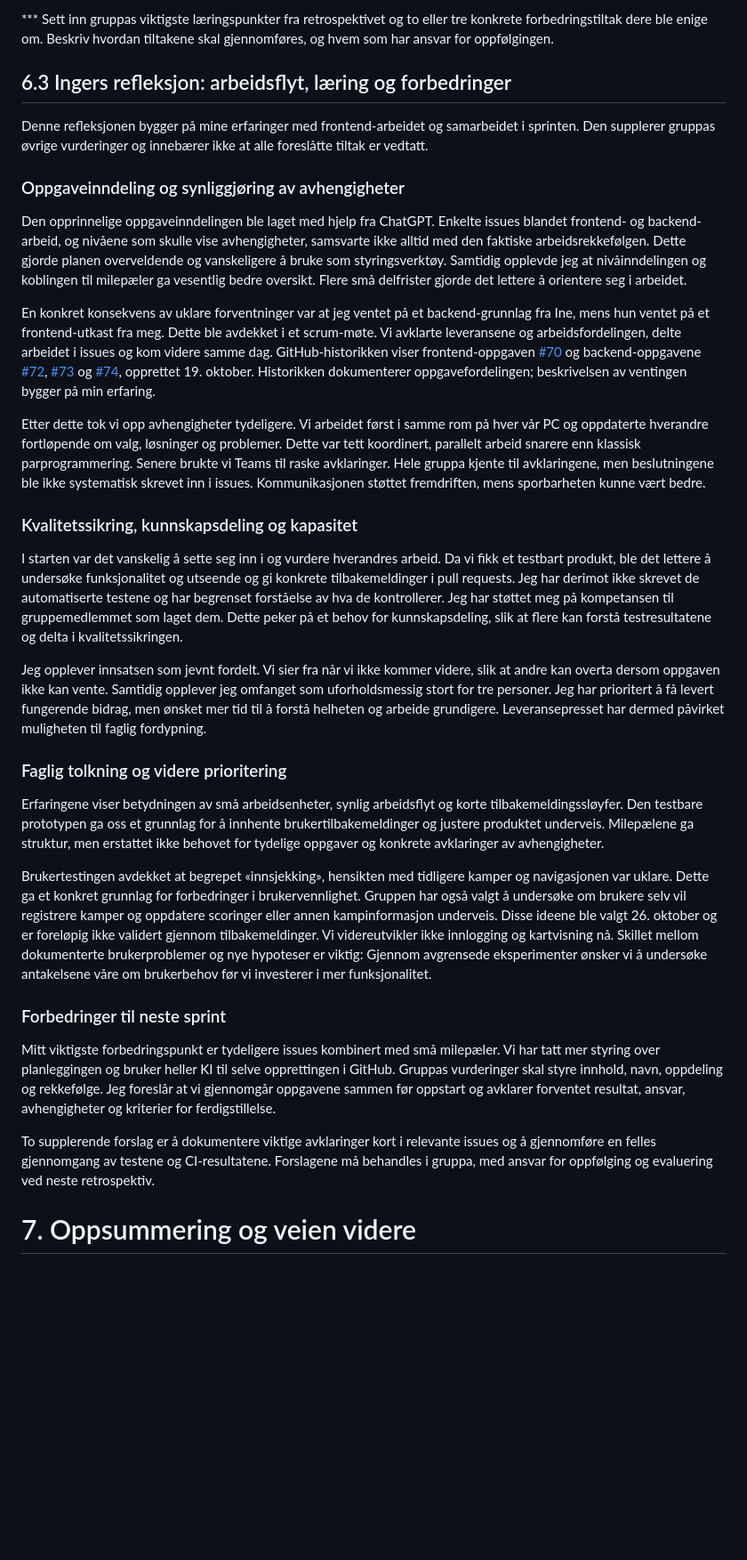
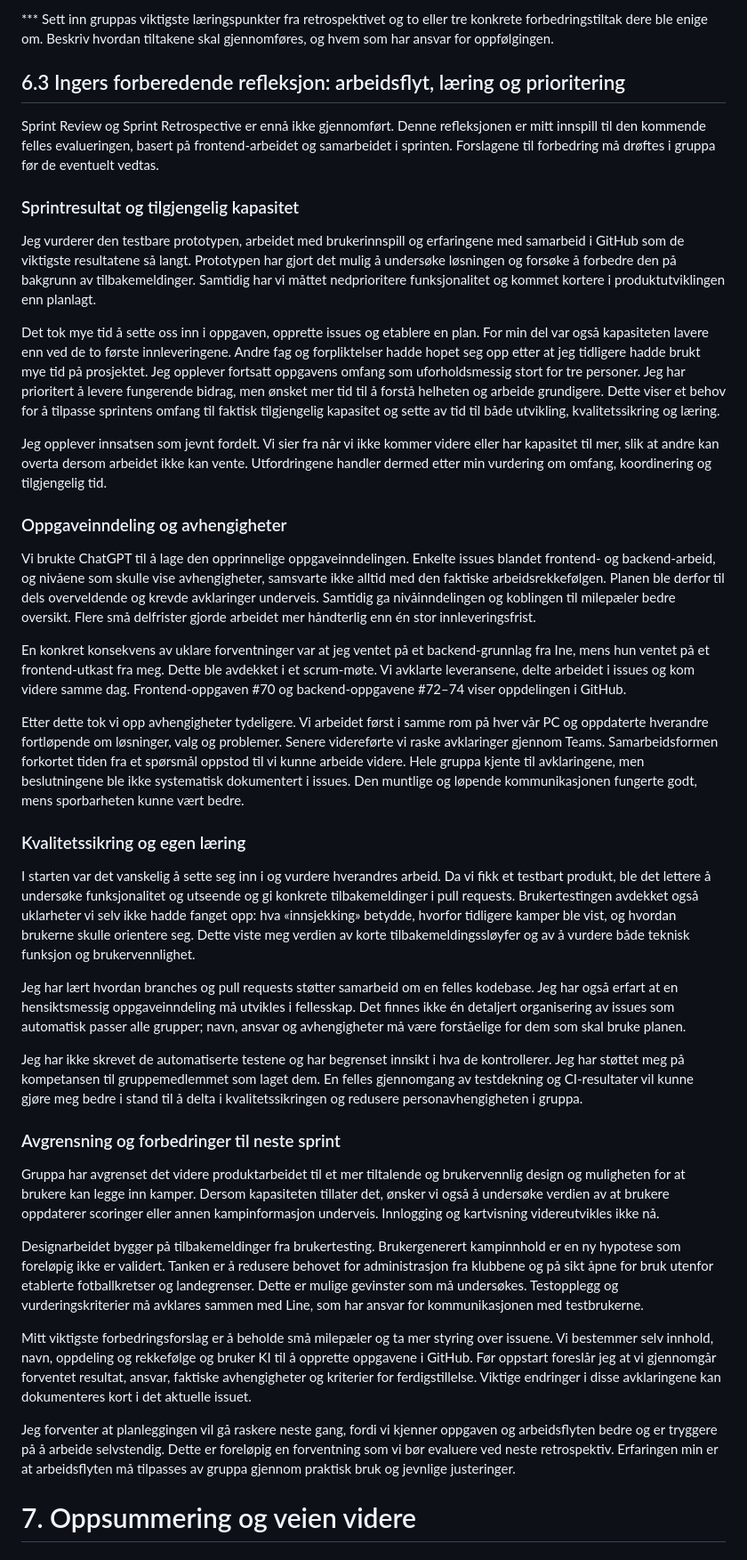
Before and after one commit to Inetiger/Stadionhopper, a Markdown page: Stadionhopper_Deliverable_3.md, the part around the change. Shown at 89% size. Drawn GitHub-style; blank space fills up the shorter version.

Commit message:
docs: forbedre Ingers forberedende refleksjon med kapasitet og læring

```diff
--- a/Stadionhopper_Deliverable_3.md
+++ b/Stadionhopper_Deliverable_3.md
@@ -165,35 +165,43 @@ Gjennom sprinten har vi fått erfaring med hvordan planlegging, utvikling og tes
 
 *** Sett inn gruppas viktigste læringspunkter fra retrospektivet og to eller tre konkrete forbedringstiltak dere ble enige om. Beskriv hvordan tiltakene skal gjennomføres, og hvem som har ansvar for oppfølgingen.
 
-## 6.3 Ingers refleksjon: arbeidsflyt, læring og forbedringer
+## 6.3 Ingers forberedende refleksjon: arbeidsflyt, læring og prioritering
 
-Denne refleksjonen bygger på mine erfaringer med frontend-arbeidet og samarbeidet i sprinten. Den supplerer gruppas øvrige vurderinger og innebærer ikke at alle foreslåtte tiltak er vedtatt.
+Sprint Review og Sprint Retrospective er ennå ikke gjennomført. Denne refleksjonen er mitt innspill til den kommende felles evalueringen, basert på frontend-arbeidet og samarbeidet i sprinten. Forslagene til forbedring må drøftes i gruppa før de eventuelt vedtas.
 
-### Oppgaveinndeling og synliggjøring av avhengigheter
+### Sprintresultat og tilgjengelig kapasitet
 
-Den opprinnelige oppgaveinndelingen ble laget med hjelp fra ChatGPT. Enkelte issues blandet frontend- og backend-arbeid, og nivåene som skulle vise avhengigheter, samsvarte ikke alltid med den faktiske arbeidsrekkefølgen. Dette gjorde planen overveldende og vanskeligere å bruke som styringsverktøy. Samtidig opplevde jeg at nivåinndelingen og koblingen til milepæler ga vesentlig bedre oversikt. Flere små delfrister gjorde det lettere å orientere seg i arbeidet.
+Jeg vurderer den testbare prototypen, arbeidet med brukerinnspill og erfaringene med samarbeid i GitHub som de viktigste resultatene så langt. Prototypen har gjort det mulig å undersøke løsningen og forsøke å forbedre den på bakgrunn av tilbakemeldinger. Samtidig har vi måttet nedprioritere funksjonalitet og kommet kortere i produktutviklingen enn planlagt.
 
-En konkret konsekvens av uklare forventninger var at jeg ventet på et backend-grunnlag fra Ine, mens hun ventet på et frontend-utkast fra meg. Dette ble avdekket i et scrum-møte. Vi avklarte leveransene og arbeidsfordelingen, delte arbeidet i issues og kom videre samme dag. GitHub-historikken viser frontend-oppgaven [#70](https://github.com/Inetiger/Stadionhopper/issues/70) og backend-oppgavene [#72](https://github.com/Inetiger/Stadionhopper/issues/72), [#73](https://github.com/Inetiger/Stadionhopper/issues/73) og [#74](https://github.com/Inetiger/Stadionhopper/issues/74), opprettet 19. oktober. Historikken dokumenterer oppgavefordelingen; beskrivelsen av ventingen bygger på min erfaring.
+Det tok mye tid å sette oss inn i oppgaven, opprette issues og etablere en plan. For min del var også kapasiteten lavere enn ved de to første innleveringene. Andre fag og forpliktelser hadde hopet seg opp etter at jeg tidligere hadde brukt mye tid på prosjektet. Jeg opplever fortsatt oppgavens omfang som uforholdsmessig stort for tre personer. Jeg har prioritert å levere fungerende bidrag, men ønsket mer tid til å forstå helheten og arbeide grundigere. Dette viser et behov for å tilpasse sprintens omfang til faktisk tilgjengelig kapasitet og sette av tid til både utvikling, kvalitetssikring og læring.
 
-Etter dette tok vi opp avhengigheter tydeligere. Vi arbeidet først i samme rom på hver vår PC og oppdaterte hverandre fortløpende om valg, løsninger og problemer. Dette var tett koordinert, parallelt arbeid snarere enn klassisk parprogrammering. Senere brukte vi Teams til raske avklaringer. Hele gruppa kjente til avklaringene, men beslutningene ble ikke systematisk skrevet inn i issues. Kommunikasjonen støttet fremdriften, mens sporbarheten kunne vært bedre.
+Jeg opplever innsatsen som jevnt fordelt. Vi sier fra når vi ikke kommer videre eller har kapasitet til mer, slik at andre kan overta dersom arbeidet ikke kan vente. Utfordringene handler dermed etter min vurdering om omfang, koordinering og tilgjengelig tid.
 
-### Kvalitetssikring, kunnskapsdeling og kapasitet
+### Oppgaveinndeling og avhengigheter
 
-I starten var det vanskelig å sette seg inn i og vurdere hverandres arbeid. Da vi fikk et testbart produkt, ble det lettere å undersøke funksjonalitet og utseende og gi konkrete tilbakemeldinger i pull requests. Jeg har derimot ikke skrevet de automatiserte testene og har begrenset forståelse av hva de kontrollerer. Jeg har støttet meg på kompetansen til gruppemedlemmet som laget dem. Dette peker på et behov for kunnskapsdeling, slik at flere kan forstå testresultatene og delta i kvalitetssikringen.
+Vi brukte ChatGPT til å lage den opprinnelige oppgaveinndelingen. Enkelte issues blandet frontend- og backend-arbeid, og nivåene som skulle vise avhengigheter, samsvarte ikke alltid med den faktiske arbeidsrekkefølgen. Planen ble derfor til dels overveldende og krevde avklaringer underveis. Samtidig ga nivåinndelingen og koblingen til milepæler bedre oversikt. Flere små delfrister gjorde arbeidet mer håndterlig enn én stor innleveringsfrist.
 
-Jeg opplever innsatsen som jevnt fordelt. Vi sier fra når vi ikke kommer videre, slik at andre kan overta dersom oppgaven ikke kan vente. Samtidig opplever jeg omfanget som uforholdsmessig stort for tre personer. Jeg har prioritert å få levert fungerende bidrag, men ønsket mer tid til å forstå helheten og arbeide grundigere. Leveransepresset har dermed påvirket muligheten til faglig fordypning.
+En konkret konsekvens av uklare forventninger var at jeg ventet på et backend-grunnlag fra Ine, mens hun ventet på et frontend-utkast fra meg. Dette ble avdekket i et scrum-møte. Vi avklarte leveransene, delte arbeidet i issues og kom videre samme dag. Frontend-oppgaven #70 og backend-oppgavene #72–74 viser oppdelingen i GitHub.
 
-### Faglig tolkning og videre prioritering
+Etter dette tok vi opp avhengigheter tydeligere. Vi arbeidet først i samme rom på hver vår PC og oppdaterte hverandre fortløpende om løsninger, valg og problemer. Senere videreførte vi raske avklaringer gjennom Teams. Samarbeidsformen forkortet tiden fra et spørsmål oppstod til vi kunne arbeide videre. Hele gruppa kjente til avklaringene, men beslutningene ble ikke systematisk dokumentert i issues. Den muntlige og løpende kommunikasjonen fungerte godt, mens sporbarheten kunne vært bedre.
 
-Erfaringene viser betydningen av små arbeidsenheter, synlig arbeidsflyt og korte tilbakemeldingssløyfer. Den testbare prototypen ga oss et grunnlag for å innhente brukertilbakemeldinger og justere produktet underveis. Milepælene ga struktur, men erstattet ikke behovet for tydelige oppgaver og konkrete avklaringer av avhengigheter.
+### Kvalitetssikring og egen læring
 
-Brukertestingen avdekket at begrepet «innsjekking», hensikten med tidligere kamper og navigasjonen var uklare. Dette ga et konkret grunnlag for forbedringer i brukervennlighet. Gruppen har også valgt å undersøke om brukere selv vil registrere kamper og oppdatere scoringer eller annen kampinformasjon underveis. Disse ideene ble valgt 26. oktober og er foreløpig ikke validert gjennom tilbakemeldinger. Vi videreutvikler ikke innlogging og kartvisning nå. Skillet mellom dokumenterte brukerproblemer og nye hypoteser er viktig: Gjennom avgrensede eksperimenter ønsker vi å undersøke antakelsene våre om brukerbehov før vi investerer i mer funksjonalitet.
+I starten var det vanskelig å sette seg inn i og vurdere hverandres arbeid. Da vi fikk et testbart produkt, ble det lettere å undersøke funksjonalitet og utseende og gi konkrete tilbakemeldinger i pull requests. Brukertestingen avdekket også uklarheter vi selv ikke hadde fanget opp: hva «innsjekking» betydde, hvorfor tidligere kamper ble vist, og hvordan brukerne skulle orientere seg. Dette viste meg verdien av korte tilbakemeldingssløyfer og av å vurdere både teknisk funksjon og brukervennlighet.
 
-### Forbedringer til neste sprint
+Jeg har lært hvordan branches og pull requests støtter samarbeid om en felles kodebase. Jeg har også erfart at en hensiktsmessig oppgaveinndeling må utvikles i fellesskap. Det finnes ikke én detaljert organisering av issues som automatisk passer alle grupper; navn, ansvar og avhengigheter må være forståelige for dem som skal bruke planen.
 
-Mitt viktigste forbedringspunkt er tydeligere issues kombinert med små milepæler. Vi har tatt mer styring over planleggingen og bruker heller KI til selve opprettingen i GitHub. Gruppas vurderinger skal styre innhold, navn, oppdeling og rekkefølge. Jeg foreslår at vi gjennomgår oppgavene sammen før oppstart og avklarer forventet resultat, ansvar, avhengigheter og kriterier for ferdigstillelse.
+Jeg har ikke skrevet de automatiserte testene og har begrenset innsikt i hva de kontrollerer. Jeg har støttet meg på kompetansen til gruppemedlemmet som laget dem. En felles gjennomgang av testdekning og CI-resultater vil kunne gjøre meg bedre i stand til å delta i kvalitetssikringen og redusere personavhengigheten i gruppa.
 
-To supplerende forslag er å dokumentere viktige avklaringer kort i relevante issues og å gjennomføre en felles gjennomgang av testene og CI-resultatene. Forslagene må behandles i gruppa, med ansvar for oppfølging og evaluering ved neste retrospektiv.
+### Avgrensning og forbedringer til neste sprint
+
+Gruppa har avgrenset det videre produktarbeidet til et mer tiltalende og brukervennlig design og muligheten for at brukere kan legge inn kamper. Dersom kapasiteten tillater det, ønsker vi også å undersøke verdien av at brukere oppdaterer scoringer eller annen kampinformasjon underveis. Innlogging og kartvisning videreutvikles ikke nå.
+
+Designarbeidet bygger på tilbakemeldinger fra brukertesting. Brukergenerert kampinnhold er en ny hypotese som foreløpig ikke er validert. Tanken er å redusere behovet for administrasjon fra klubbene og på sikt åpne for bruk utenfor etablerte fotballkretser og landegrenser. Dette er mulige gevinster som må undersøkes. Testopplegg og vurderingskriterier må avklares sammen med Line, som har ansvar for kommunikasjonen med testbrukerne.
+
+Mitt viktigste forbedringsforslag er å beholde små milepæler og ta mer styring over issuene. Vi bestemmer selv innhold, navn, oppdeling og rekkefølge og bruker KI til å opprette oppgavene i GitHub. Før oppstart foreslår jeg at vi gjennomgår forventet resultat, ansvar, faktiske avhengigheter og kriterier for ferdigstillelse. Viktige endringer i disse avklaringene kan dokumenteres kort i det aktuelle issuet.
+
+Jeg forventer at planleggingen vil gå raskere neste gang, fordi vi kjenner oppgaven og arbeidsflyten bedre og er tryggere på å arbeide selvstendig. Dette er foreløpig en forventning som vi bør evaluere ved neste retrospektiv. Erfaringen min er at arbeidsflyten må tilpasses av gruppa gjennom praktisk bruk og jevnlige justeringer.
 
 # 7. Oppsummering og veien videre
 
```
